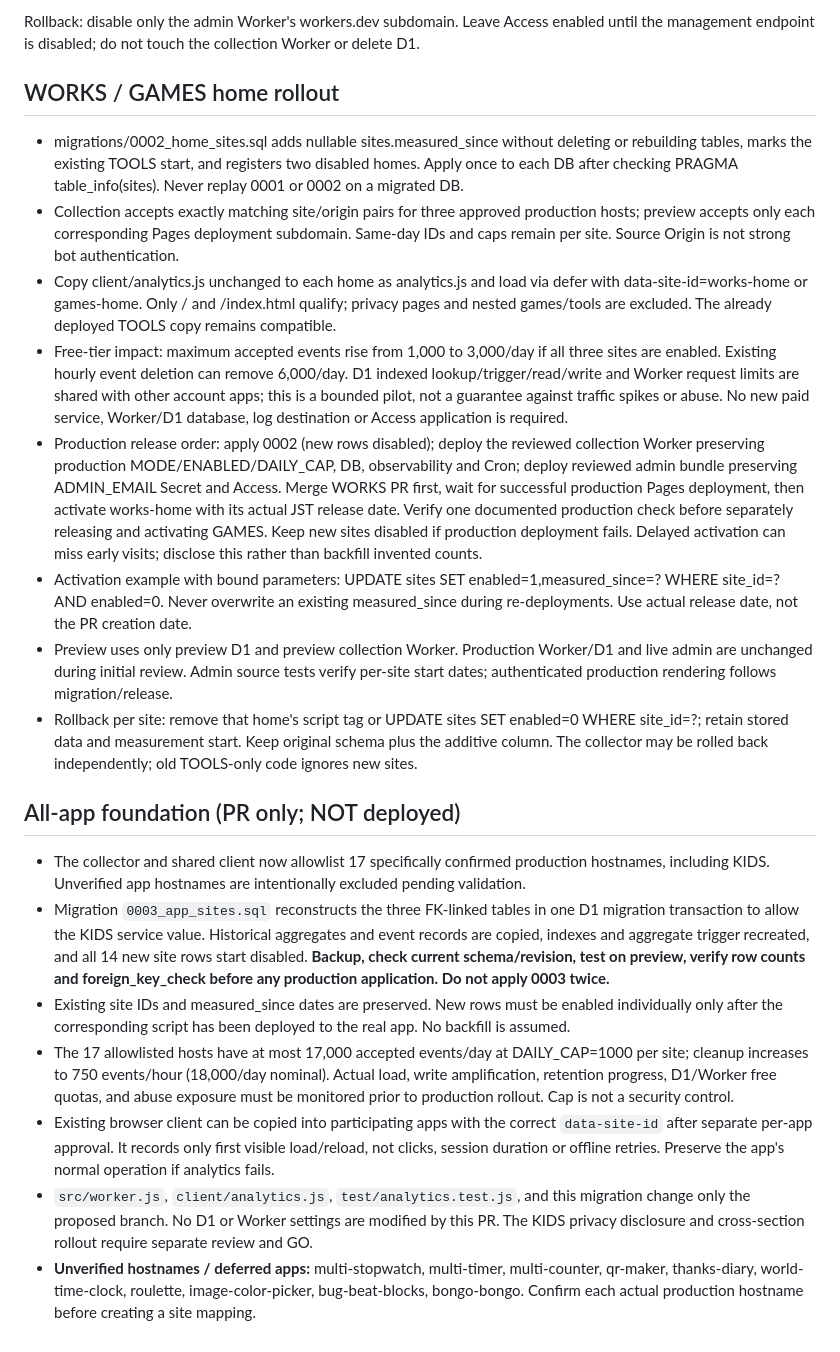
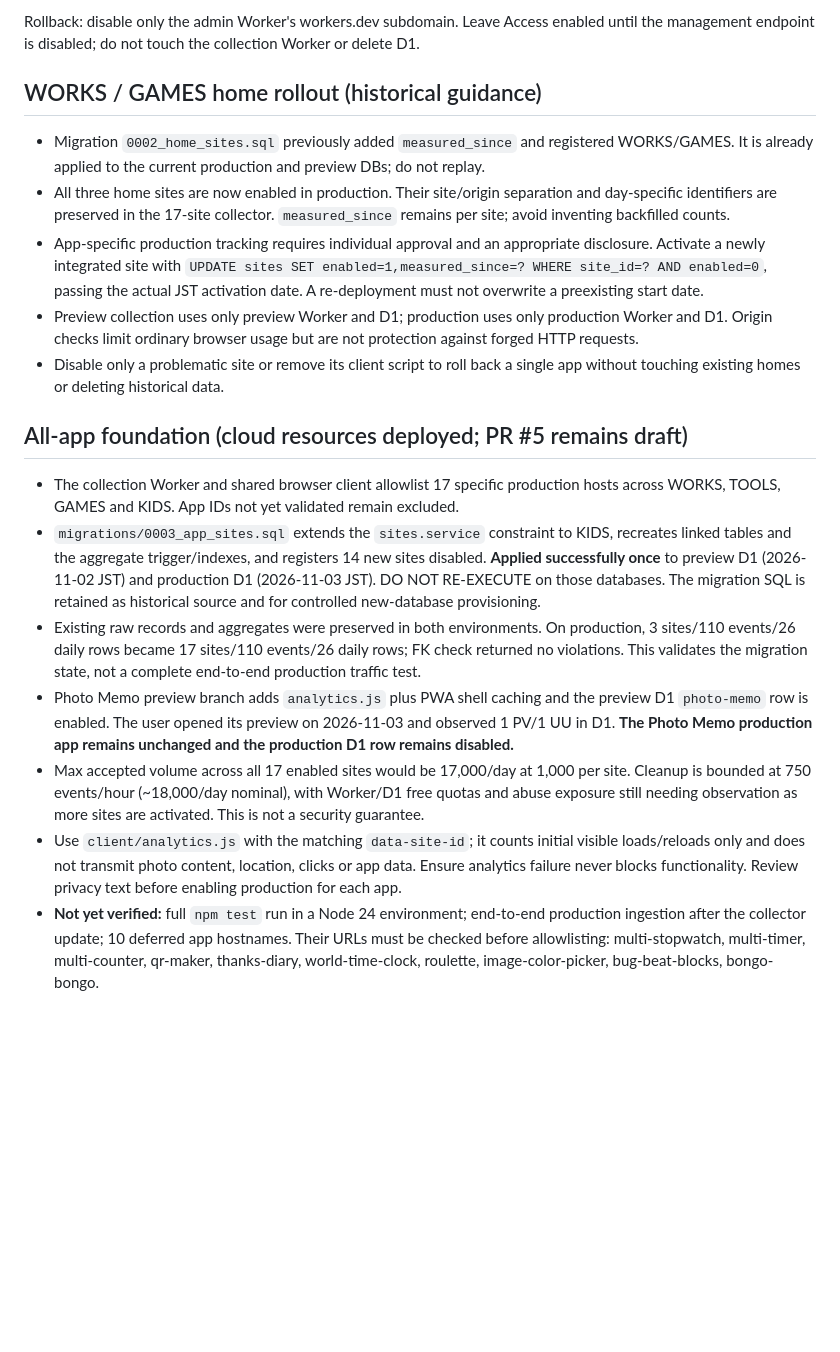
Before and after one commit to w9ptzcdty8-hash/mrs-analytics, a Markdown page: README.md, the part around one of its changes. GitHub-like rendering; blank space fills up the shorter version.

Commit message:
docs: align analytics README with completed D1 and Worker deployments, migration safety

```diff
--- a/README.md
+++ b/README.md
@@ -75,23 +73,20 @@ The screen displays today's and yesterday's counts, 7/30-day or custom daily tre
 Rollback: disable only the admin Worker's workers.dev subdomain. Leave Access enabled until the management endpoint is disabled; do not touch the collection Worker or delete D1.
 
 
-## WORKS / GAMES home rollout
+## WORKS / GAMES home rollout (historical guidance)
 
-- migrations/0002_home_sites.sql adds nullable sites.measured_since without deleting or rebuilding tables, marks the existing TOOLS start, and registers two disabled homes. Apply once to each DB after checking PRAGMA table_info(sites). Never replay 0001 or 0002 on a migrated DB.
-- Collection accepts exactly matching site/origin pairs for three approved production hosts; preview accepts only each corresponding Pages deployment subdomain. Same-day IDs and caps remain per site. Source Origin is not strong bot authentication.
-- Copy client/analytics.js unchanged to each home as analytics.js and load via defer with data-site-id=works-home or games-home. Only / and /index.html qualify; privacy pages and nested games/tools are excluded. The already deployed TOOLS copy remains compatible.
-- Free-tier impact: maximum accepted events rise from 1,000 to 3,000/day if all three sites are enabled. Existing hourly event deletion can remove 6,000/day. D1 indexed lookup/trigger/read/write and Worker request limits are shared with other account apps; this is a bounded pilot, not a guarantee against traffic spikes or abuse. No new paid service, Worker/D1 database, log destination or Access application is required.
-- Production release order: apply 0002 (new rows disabled); deploy the reviewed collection Worker preserving production MODE/ENABLED/DAILY_CAP, DB, observability and Cron; deploy reviewed admin bundle preserving ADMIN_EMAIL Secret and Access. Merge WORKS PR first, wait for successful production Pages deployment, then activate works-home with its actual JST release date. Verify one documented production check before separately releasing and activating GAMES. Keep new sites disabled if production deployment fails. Delayed activation can miss early visits; disclose this rather than backfill invented counts.
-- Activation example with bound parameters: UPDATE sites SET enabled=1,measured_since=? WHERE site_id=? AND enabled=0. Never overwrite an existing measured_since during re-deployments. Use actual release date, not the PR creation date.
-- Preview uses only preview D1 and preview collection Worker. Production Worker/D1 and live admin are unchanged during initial review. Admin source tests verify per-site start dates; authenticated production rendering follows migration/release.
-- Rollback per site: remove that home's script tag or UPDATE sites SET enabled=0 WHERE site_id=?; retain stored data and measurement start. Keep original schema plus the additive column. The collector may be rolled back independently; old TOOLS-only code ignores new sites.
+- Migration `0002_home_sites.sql` previously added `measured_since` and registered WORKS/GAMES. It is already applied to the current production and preview DBs; do not replay.
+- All three home sites are now enabled in production. Their site/origin separation and day-specific identifiers are preserved in the 17-site collector. `measured_since` remains per site; avoid inventing backfilled counts.
+- App-specific production tracking requires individual approval and an appropriate disclosure. Activate a newly integrated site with `UPDATE sites SET enabled=1,measured_since=? WHERE site_id=? AND enabled=0`, passing the actual JST activation date. A re-deployment must not overwrite a preexisting start date.
+- Preview collection uses only preview Worker and D1; production uses only production Worker and D1. Origin checks limit ordinary browser usage but are not protection against forged HTTP requests.
+- Disable only a problematic site or remove its client script to roll back a single app without touching existing homes or deleting historical data.
 
+## All-app foundation (cloud resources deployed; PR #5 remains draft)
 
-## All-app foundation (PR only; NOT deployed)
-- The collector and shared client now allowlist 17 specifically confirmed production hostnames, including KIDS. Unverified app hostnames are intentionally excluded pending validation.
-- Migration `0003_app_sites.sql` reconstructs the three FK-linked tables in one D1 migration transaction to allow the KIDS service value. Historical aggregates and event records are copied, indexes and aggregate trigger recreated, and all 14 new site rows start disabled. **Backup, check current schema/revision, test on preview, verify row counts and foreign_key_check before any production application. Do not apply 0003 twice.**
-- Existing site IDs and measured_since dates are preserved. New rows must be enabled individually only after the corresponding script has been deployed to the real app. No backfill is assumed.
-- The 17 allowlisted hosts have at most 17,000 accepted events/day at DAILY_CAP=1000 per site; cleanup increases to 750 events/hour (18,000/day nominal). Actual load, write amplification, retention progress, D1/Worker free quotas, and abuse exposure must be monitored prior to production rollout. Cap is not a security control.
-- Existing browser client can be copied into participating apps with the correct `data-site-id` after separate per-app approval. It records only first visible load/reload, not clicks, session duration or offline retries. Preserve the app's normal operation if analytics fails.
-- `src/worker.js`, `client/analytics.js`, `test/analytics.test.js`, and this migration change only the proposed branch. No D1 or Worker settings are modified by this PR. The KIDS privacy disclosure and cross-section rollout require separate review and GO.
-- **Unverified hostnames / deferred apps:** multi-stopwatch, multi-timer, multi-counter, qr-maker, thanks-diary, world-time-clock, roulette, image-color-picker, bug-beat-blocks, bongo-bongo. Confirm each actual production hostname before creating a site mapping.
+- The collection Worker and shared browser client allowlist 17 specific production hosts across WORKS, TOOLS, GAMES and KIDS. App IDs not yet validated remain excluded.
+- `migrations/0003_app_sites.sql` extends the `sites.service` constraint to KIDS, recreates linked tables and the aggregate trigger/indexes, and registers 14 new sites disabled. **Applied successfully once** to preview D1 (2026-11-02 JST) and production D1 (2026-11-03 JST). DO NOT RE-EXECUTE on those databases. The migration SQL is retained as historical source and for controlled new-database provisioning.
+- Existing raw records and aggregates were preserved in both environments. On production, 3 sites/110 events/26 daily rows became 17 sites/110 events/26 daily rows; FK check returned no violations. This validates the migration state, not a complete end-to-end production traffic test.
+- Photo Memo preview branch adds `analytics.js` plus PWA shell caching and the preview D1 `photo-memo` row is enabled. The user opened its preview on 2026-11-03 and observed 1 PV/1 UU in D1. **The Photo Memo production app remains unchanged and the production D1 row remains disabled.**
+- Max accepted volume across all 17 enabled sites would be 17,000/day at 1,000 per site. Cleanup is bounded at 750 events/hour (~18,000/day nominal), with Worker/D1 free quotas and abuse exposure still needing observation as more sites are activated. This is not a security guarantee.
+- Use `client/analytics.js` with the matching `data-site-id`; it counts initial visible loads/reloads only and does not transmit photo content, location, clicks or app data. Ensure analytics failure never blocks functionality. Review privacy text before enabling production for each app.
+- **Not yet verified:** full `npm test` run in a Node 24 environment; end-to-end production ingestion after the collector update; 10 deferred app hostnames. Their URLs must be checked before allowlisting: multi-stopwatch, multi-timer, multi-counter, qr-maker, thanks-diary, world-time-clock, roulette, image-color-picker, bug-beat-blocks, bongo-bongo.
```
Also changed, not shown: other parts of README.md (+17 -19 lines).
